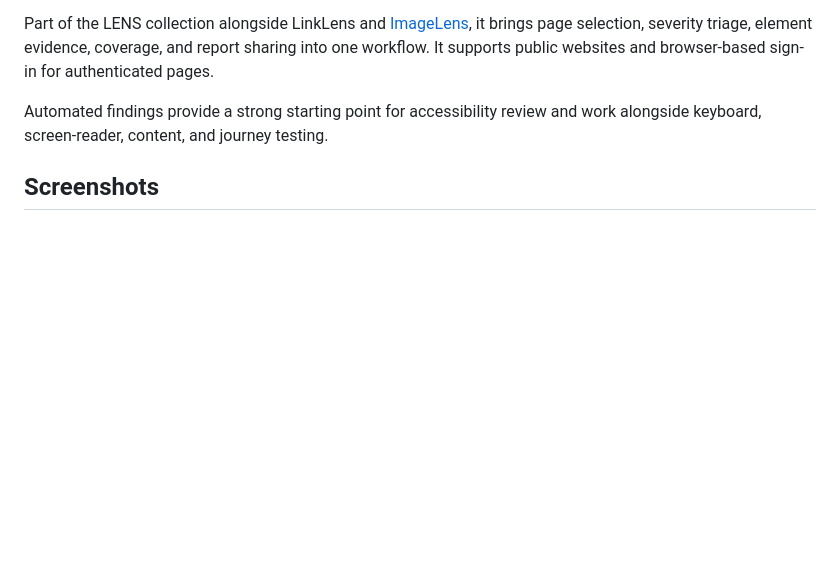
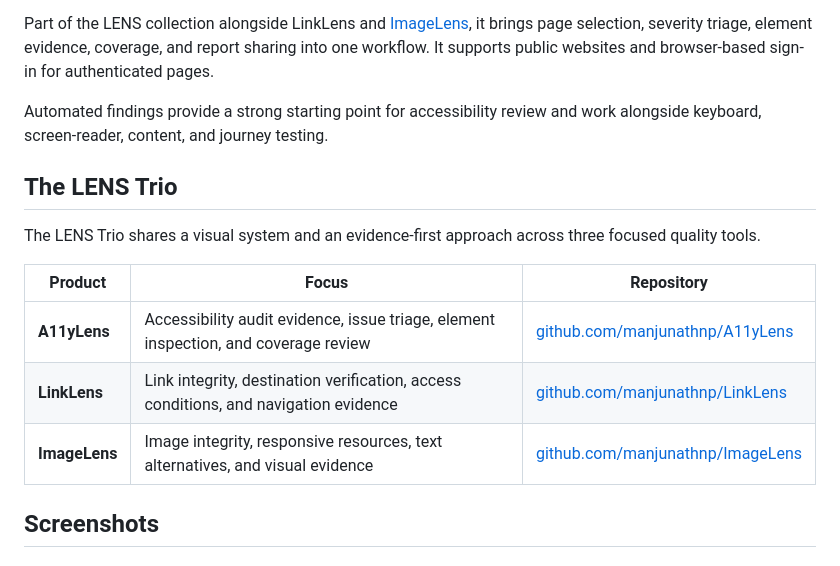
Before and after one commit to manjunathnp/A11yLens, a Markdown page: README.md, the part around the change. Drawn GitHub-style; blank space fills up the shorter version.

Commit message:
docs: connect the LENS Trio

```diff
--- a/README.md
+++ b/README.md
@@ -22,6 +22,16 @@ A11yLens is a local accessibility inspection workspace for developers, testers,
 Part of the LENS collection alongside LinkLens and [ImageLens](https://github.com/manjunathnp/ImageLens), it brings page selection, severity triage, element evidence, coverage, and report sharing into one workflow. It supports public websites and browser-based sign-in for authenticated pages.
 
 Automated findings provide a strong starting point for accessibility review and work alongside keyboard, screen-reader, content, and journey testing.
+
+## The LENS Trio
+
+The LENS Trio shares a visual system and an evidence-first approach across three focused quality tools.
+
+| Product | Focus | Repository |
+| --- | --- | --- |
+| **A11yLens** | Accessibility audit evidence, issue triage, element inspection, and coverage review | [github.com/manjunathnp/A11yLens](https://github.com/manjunathnp/A11yLens) |
+| **LinkLens** | Link integrity, destination verification, access conditions, and navigation evidence | [github.com/manjunathnp/LinkLens](https://github.com/manjunathnp/LinkLens) |
+| **ImageLens** | Image integrity, responsive resources, text alternatives, and visual evidence | [github.com/manjunathnp/ImageLens](https://github.com/manjunathnp/ImageLens) |
 
 ## Screenshots
 
```
